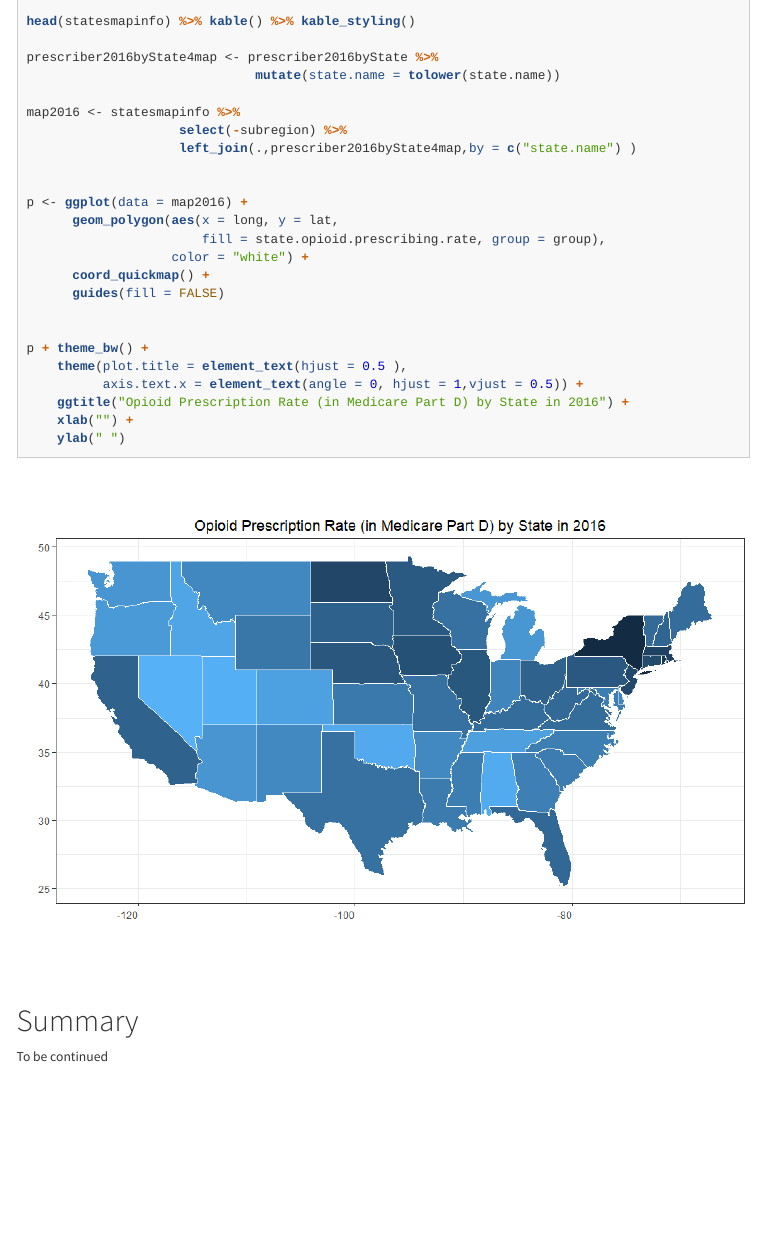
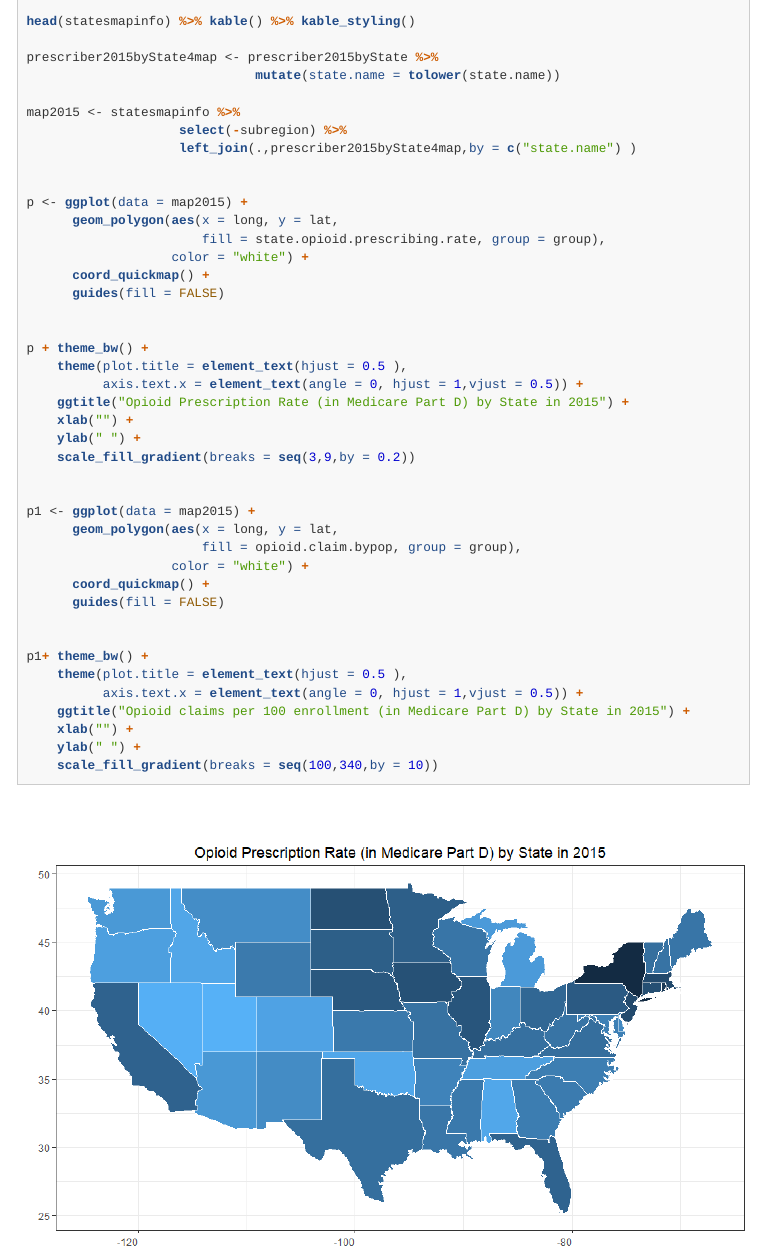
Before and after one commit to opencasestudies/ocs-opioid-medicare, an R Markdown document (ocs-opioid-medicare.Rmd): the page in a window 1100 px wide, from 17580 px down. The pictures show the output file ocs-opioid-medicare.html that the author committed with the source, opened offline; menus at the side of the page are left out.

Commit message:
update the 2015 version. scale is missing in the plot

````diff
--- a/ocs-opioid-medicare.Rmd
+++ b/ocs-opioid-medicare.Rmd
@@ -538,15 +541,15 @@
 
 head(statesmapinfo) %>% kable() %>% kable_styling()
 
-prescriber2016byState4map <- prescriber2016byState %>%
+prescriber2015byState4map <- prescriber2015byState %>%
                               mutate(state.name = tolower(state.name))
 
-map2016 <- statesmapinfo %>%
+map2015 <- statesmapinfo %>%
                     select(-subregion) %>%
-                    left_join(.,prescriber2016byState4map,by = c("state.name") )
+                    left_join(.,prescriber2015byState4map,by = c("state.name") )
 
 
-p <- ggplot(data = map2016) +
+p <- ggplot(data = map2015) +
       geom_polygon(aes(x = long, y = lat,
                        fill = state.opioid.prescribing.rate, group = group),
                    color = "white") +
@@ -557,13 +560,35 @@
 p + theme_bw() +
     theme(plot.title = element_text(hjust = 0.5 ),
           axis.text.x = element_text(angle = 0, hjust = 1,vjust = 0.5)) +
-    ggtitle("Opioid Prescription Rate (in Medicare Part D) by State in 2016") +
+    ggtitle("Opioid Prescription Rate (in Medicare Part D) by State in 2015") +
     xlab("") +
-    ylab(" ")
+    ylab(" ") +
+    scale_fill_gradient(breaks = seq(3,9,by = 0.2))
+
+
+p1 <- ggplot(data = map2015) +
+      geom_polygon(aes(x = long, y = lat,
+                       fill = opioid.claim.bypop, group = group),
+                   color = "white") +
+      coord_quickmap() +
+      guides(fill = FALSE)
+
+
+p1+ theme_bw() +
+    theme(plot.title = element_text(hjust = 0.5 ),
+          axis.text.x = element_text(angle = 0, hjust = 1,vjust = 0.5)) +
+    ggtitle("Opioid claims per 100 enrollment (in Medicare Part D) by State in 2015") +
+    xlab("") +
+    ylab(" ") +
+    scale_fill_gradient(breaks = seq(100,340,by = 10))
 ```
 
 ```{r echo=FALSE, out.width='100%'}
-knitr::include_graphics('./img/map2016.png')
+knitr::include_graphics('./img/map2015.png')
+```
+
+```{r echo=FALSE, out.width='100%'}
+knitr::include_graphics('./img/map2015perenroll.png')
 ```
 
 # Summary
````
Also changed, not shown: img/map2015.png (added), img/map2015perenroll.png (added), ocs-opioid-medicare.html, ocs-opioid-medicare.Rmd (3 more changed lines).
